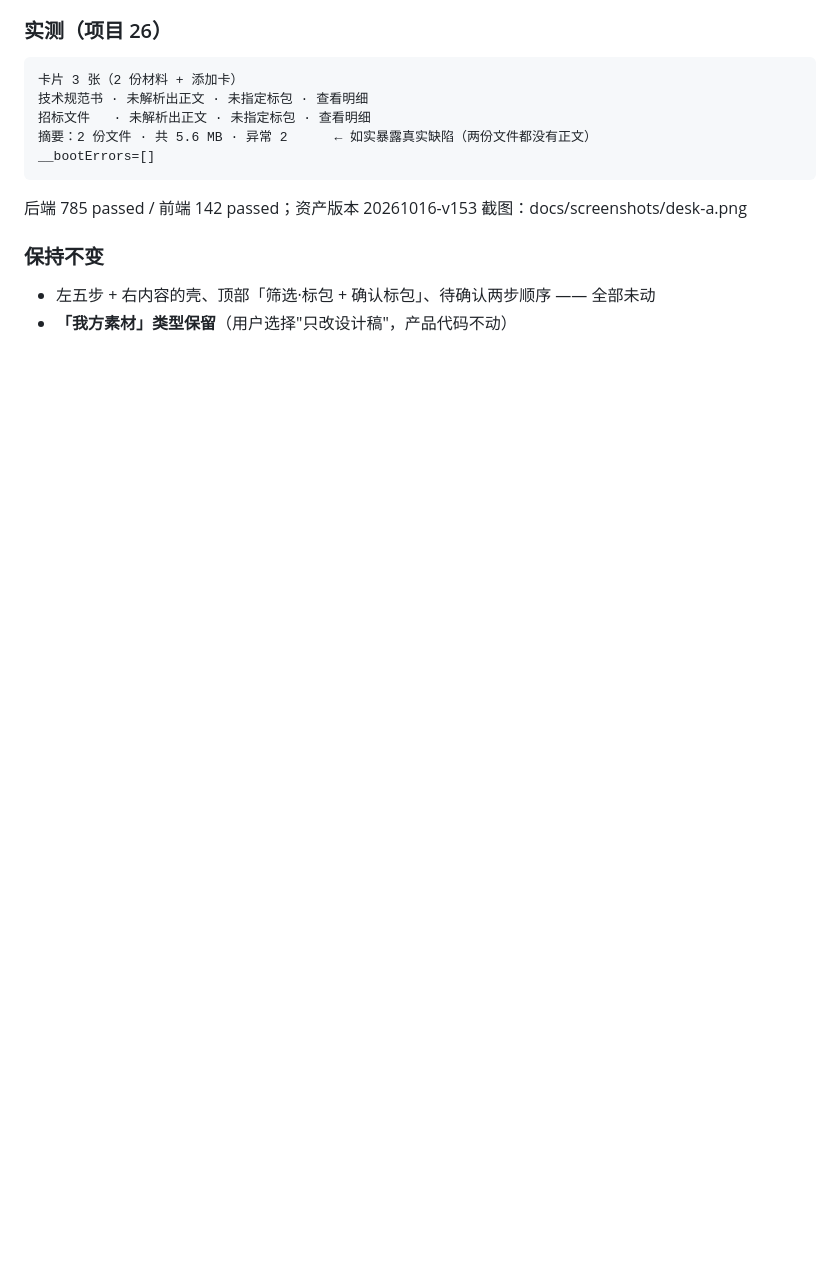
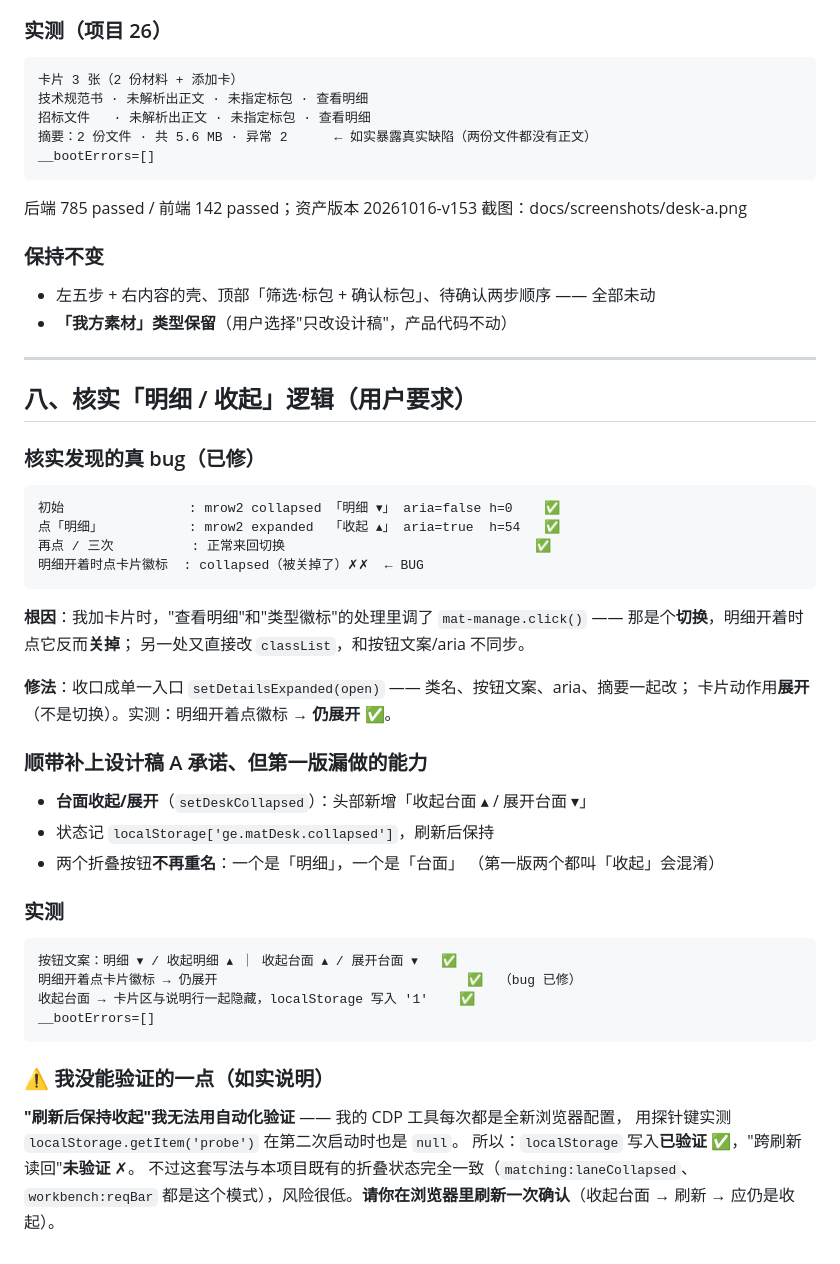
Before and after one commit to shelby982/tech-solution-generator, a Markdown page: docs/design/上传模块重设计-三方向.md, the part around the change. Drawn GitHub-style; blank space fills up the shorter version.

````diff
--- a/docs/design/上传模块重设计-三方向.md
+++ b/docs/design/上传模块重设计-三方向.md
@@ -203,3 +203,42 @@ __bootErrors=[]
 ### 保持不变
 - 左五步 + 右内容的壳、顶部「筛选·标包 + 确认标包」、待确认两步顺序 —— 全部未动
 - **「我方素材」类型保留**（用户选择"只改设计稿"，产品代码不动）
+
+---
+
+## 八、核实「明细 / 收起」逻辑（用户要求）
+
+### 核实发现的真 bug（已修）
+```
+初始                : mrow2 collapsed 「明细 ▾」 aria=false h=0    ✅
+点「明细」           : mrow2 expanded  「收起 ▴」 aria=true  h=54   ✅
+再点 / 三次          : 正常来回切换                                ✅
+明细开着时点卡片徽标  : collapsed（被关掉了）✗✗  ← BUG
+```
+**根因**：我加卡片时，"查看明细"和"类型徽标"的处理里调了
+`mat-manage.click()` —— 那是个**切换**，明细开着时点它反而**关掉**；
+另一处又直接改 `classList`，和按钮文案/aria 不同步。
+
+**修法**：收口成单一入口 `setDetailsExpanded(open)` —— 类名、按钮文案、aria、摘要一起改；
+卡片动作用**展开**（不是切换）。实测：明细开着点徽标 → **仍展开** ✅。
+
+### 顺带补上设计稿 A 承诺、但第一版漏做的能力
+- **台面收起/展开**（`setDeskCollapsed`）：头部新增「收起台面 ▴ / 展开台面 ▾」
+- 状态记 `localStorage['ge.matDesk.collapsed']`，刷新后保持
+- 两个折叠按钮**不再重名**：一个是「明细」，一个是「台面」
+  （第一版两个都叫「收起」会混淆）
+
+### 实测
+```
+按钮文案：明细 ▾ / 收起明细 ▴ ｜ 收起台面 ▴ / 展开台面 ▾   ✅
+明细开着点卡片徽标 → 仍展开                                ✅  （bug 已修）
+收起台面 → 卡片区与说明行一起隐藏，localStorage 写入 '1'    ✅
+__bootErrors=[]
+```
+
+### ⚠️ 我没能验证的一点（如实说明）
+**"刷新后保持收起"我无法用自动化验证** —— 我的 CDP 工具每次都是全新浏览器配置，
+用探针键实测 `localStorage.getItem('probe')` 在第二次启动时也是 `null`。
+所以：`localStorage` 写入**已验证** ✅，"跨刷新读回"**未验证** ✗。
+不过这套写法与本项目既有的折叠状态完全一致（`matching:laneCollapsed`、
+`workbench:reqBar` 都是这个模式），风险很低。**请你在浏览器里刷新一次确认**（收起台面 → 刷新 → 应仍是收起）。
````
Also changed, not shown: docs/reviews/2026-10-15-code-review-plan.md (added, +87 -0 lines), docs/reviews/2026-10-15-code-review-report.md (added, +191 -0 lines), docs/screenshots/desk-toggles.png (added), 2 other files.
